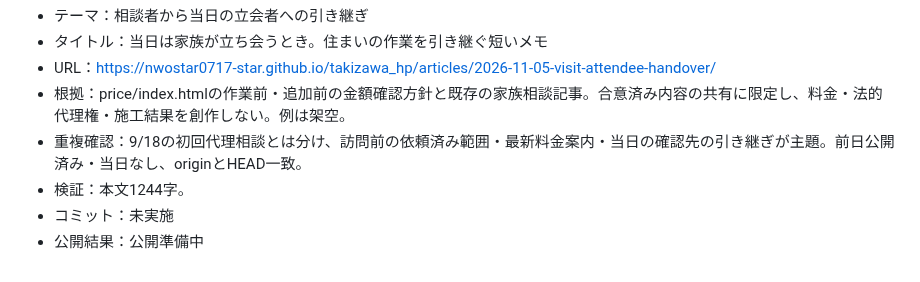
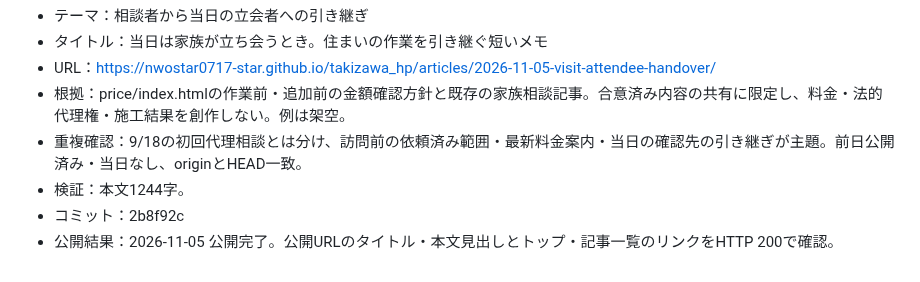
Before and after one commit to nwostar0717-star/takizawa_hp, a Markdown page: docs/daily-article-log.md, the part around the change. Drawn GitHub-style.

Commit message:
Record verified publication for 2026-11-05

```diff
--- a/docs/daily-article-log.md
+++ b/docs/daily-article-log.md
@@ -547,5 +547,5 @@
 - 根拠：price/index.htmlの作業前・追加前の金額確認方針と既存の家族相談記事。合意済み内容の共有に限定し、料金・法的代理権・施工結果を創作しない。例は架空。
 - 重複確認：9/18の初回代理相談とは分け、訪問前の依頼済み範囲・最新料金案内・当日の確認先の引き継ぎが主題。前日公開済み・当日なし、originとHEAD一致。
 - 検証：本文1244字。
-- コミット：未実施
-- 公開結果：公開準備中
+- コミット：2b8f92c
+- 公開結果：2026-11-05 公開完了。公開URLのタイトル・本文見出しとトップ・記事一覧のリンクをHTTP 200で確認。
```
